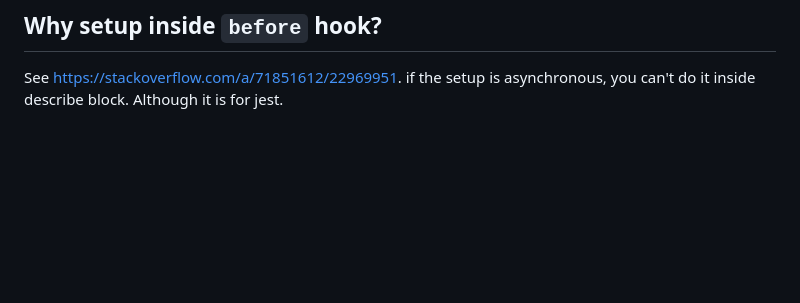
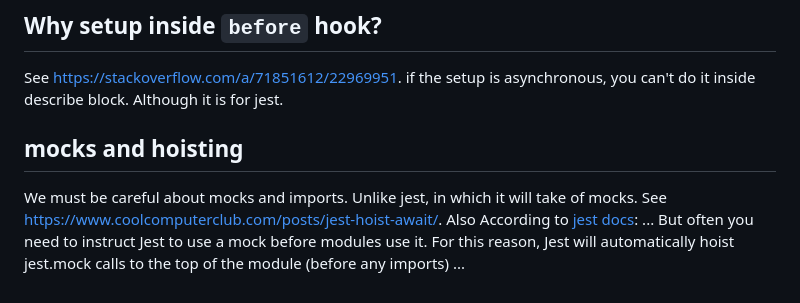
Before and after one commit to agBeta/nevis, a Markdown page: self-documentation/test.md, the part around the change. GitHub-like rendering; blank space fills up the shorter version.

Commit message:
update self-documentation

```diff
--- a/self-documentation/test.md
+++ b/self-documentation/test.md
@@ -60,3 +60,6 @@ Unfortunately, JavaScript is only aware of the current time zone, as it is set b
 
 ## Why setup inside `before` hook?
 See https://stackoverflow.com/a/71851612/22969951. if the setup is asynchronous, you can't do it inside describe block. Although it is for jest.
+
+## mocks and hoisting
+We must be careful about mocks and imports. Unlike jest, in which it will take of mocks. See https://www.coolcomputerclub.com/posts/jest-hoist-await/. Also According to [jest docs](https://jestjs.io/docs/manual-mocks#using-with-es-module-imports): ... But often you need to instruct Jest to use a mock before modules use it. For this reason, Jest will automatically hoist jest.mock calls to the top of the module (before any imports) ...
```
Also changed, not shown: self-documentation/third-party-packages.md (+1 -1 lines).
